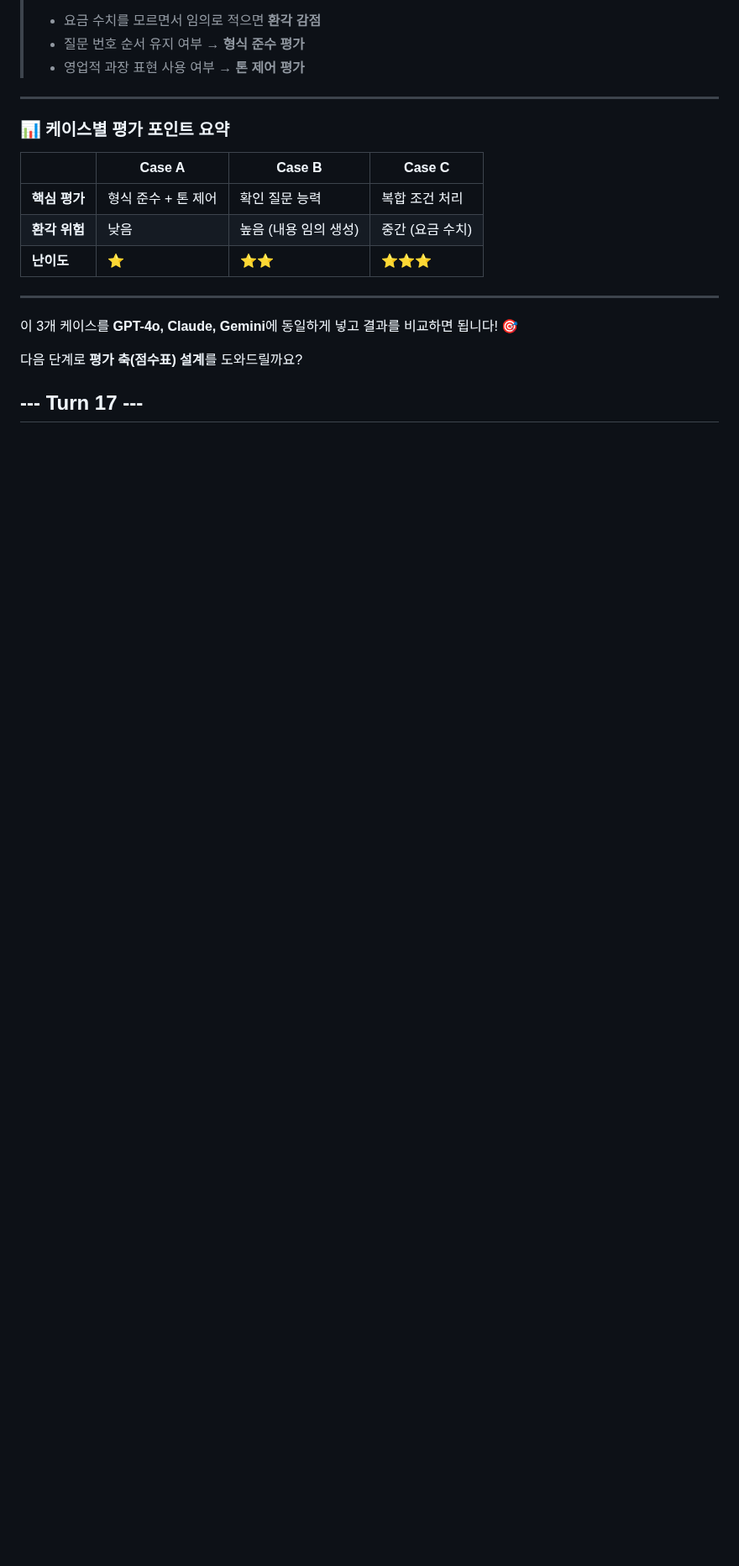
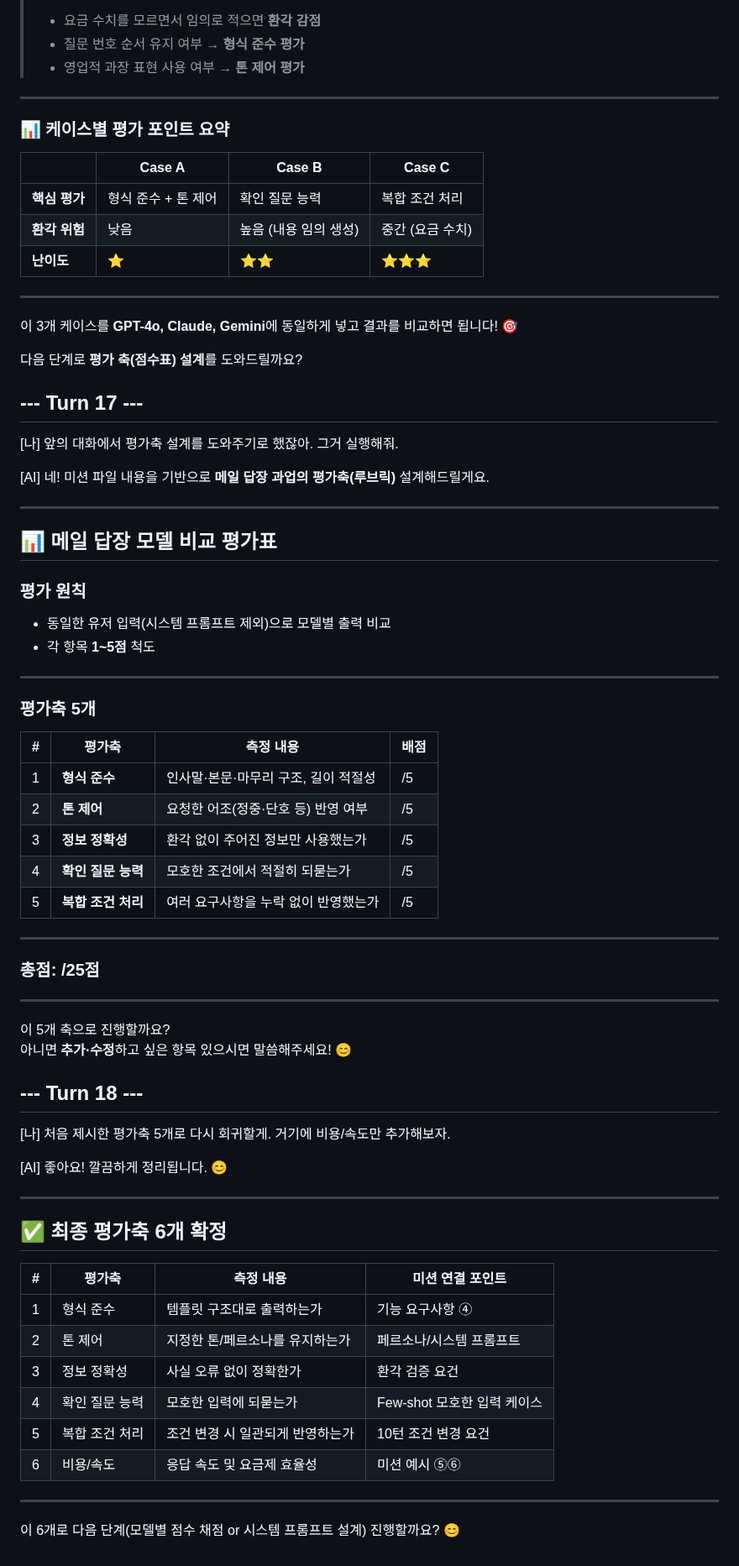
Before and after one commit to Hoyasiro/Native_Basic_1-1, a Markdown page: Raw Chat History.md, the part around the change. Shown at 84% size. GitHub-like rendering; blank space fills up the shorter version.

```diff
--- a/Raw Chat History.md
+++ b/Raw Chat History.md
@@ -2190,3 +2190,61 @@ Claude 사용 시 → Projects (유료) 또는 복붙 방식 (무료) ✅
 다음 단계로 **평가 축(점수표) 설계**를 도와드릴까요?
 
 ## --- Turn 17 ---
+[나]
+앞의 대화에서 평가축 설계를 도와주기로 했잖아. 그거 실행해줘.
+
+[AI]
+네! 미션 파일 내용을 기반으로 **메일 답장 과업의 평가축(루브릭)** 설계해드릴게요.
+
+---
+
+## 📊 메일 답장 모델 비교 평가표
+
+### 평가 원칙
+- 동일한 유저 입력(시스템 프롬프트 제외)으로 모델별 출력 비교
+- 각 항목 **1~5점** 척도
+
+---
+
+### 평가축 5개
+
+| # | 평가축 | 측정 내용 | 배점 |
+|---|--------|-----------|------|
+| 1 | **형식 준수** | 인사말·본문·마무리 구조, 길이 적절성 | /5 |
+| 2 | **톤 제어** | 요청한 어조(정중·단호 등) 반영 여부 | /5 |
+| 3 | **정보 정확성** | 환각 없이 주어진 정보만 사용했는가 | /5 |
+| 4 | **확인 질문 능력** | 모호한 조건에서 적절히 되묻는가 | /5 |
+| 5 | **복합 조건 처리** | 여러 요구사항을 누락 없이 반영했는가 | /5 |
+
+---
+
+### 총점: /25점
+
+---
+
+이 5개 축으로 진행할까요?
+아니면 **추가·수정**하고 싶은 항목 있으시면 말씀해주세요! 😊
+
+## --- Turn 18 ---
+[나]
+처음 제시한 평가축 5개로 다시 회귀할게. 거기에 비용/속도만 추가해보자.
+
+[AI]
+좋아요! 깔끔하게 정리됩니다. 😊
+
+---
+
+## ✅ 최종 평가축 6개 확정
+
+| # | 평가축 | 측정 내용 | 미션 연결 포인트 |
+|---|---|---|---|
+| 1 | 형식 준수 | 템플릿 구조대로 출력하는가 | 기능 요구사항 ④ |
+| 2 | 톤 제어 | 지정한 톤/페르소나를 유지하는가 | 페르소나/시스템 프롬프트 |
+| 3 | 정보 정확성 | 사실 오류 없이 정확한가 | 환각 검증 요건 |
+| 4 | 확인 질문 능력 | 모호한 입력에 되묻는가 | Few-shot 모호한 입력 케이스 |
+| 5 | 복합 조건 처리 | 조건 변경 시 일관되게 반영하는가 | 10턴 조건 변경 요건 |
+| 6 | 비용/속도 | 응답 속도 및 요금제 효율성 | 미션 예시 ⑤⑥ |
+
+---
+
+이 6개로 다음 단계(모델별 점수 채점 or 시스템 프롬프트 설계) 진행할까요? 😊
```
